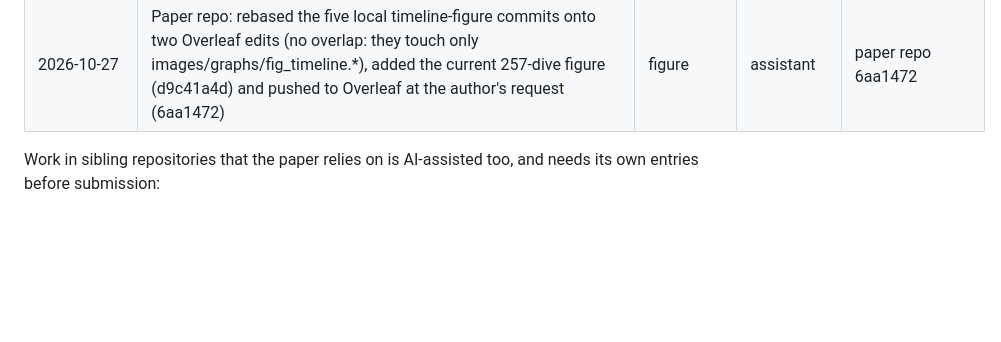
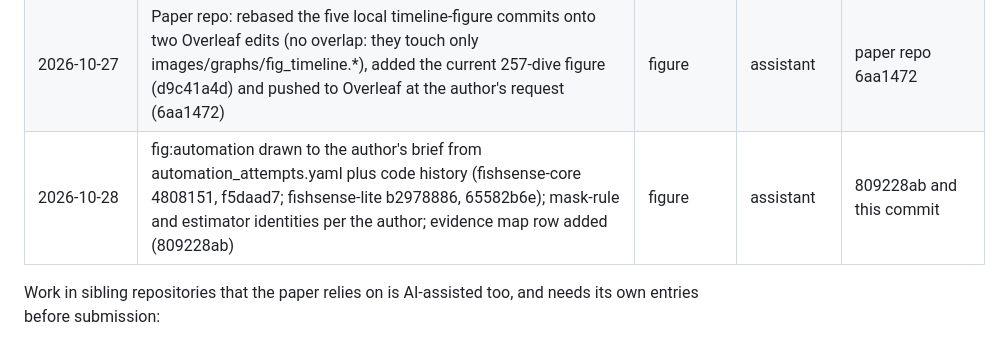
Before and after one commit to UCSD-E4E/cscw-fishsense2027, a Markdown page: analysis/codesign/ai_use.md, the part around the change. GitHub-like rendering; blank space fills up the shorter version.

Commit message:
PAPER, ai_use: fig:automation evidence map
Co-Authored-By: Claude Opus 5.5 <noreply@anthropic.com>

```diff
--- a/analysis/codesign/ai_use.md
+++ b/analysis/codesign/ai_use.md
@@ -128,6 +128,7 @@ Paths are relative to the repository root unless prefixed with a sibling reposit
 | 2026-10-27 | Audit of per-dive analyses for duplicate and fragment records: `--physical` modes added to dive_time, labelling_time_claims, redgreen (assistant) and intro_numbers, label_setup, detector_leakage, slate_spread, fishsense_cscw/turnaround (three assistant sub-agents, reviewed and their numbers re-checked against the result files); default runs reproduce the stored results; new numbers recorded beside the old in claims.yaml (`physical_dives:`); species probe and slate-classifier fold leakage reported, not rerun | analysis | assistant (with sub-agents) | this commit |
 | 2026-10-27 | FishSense Lite (IMWUT) corpus counts by physical dive (`imwut_physical_counts.py`, new extract `dive_measurements`): 525 records = 299 physical dives; 47 measured records = 41 physical dives; 9 camera names in the DB | analysis | assistant | this commit |
 | 2026-10-27 | Paper repo: rebased the five local timeline-figure commits onto two Overleaf edits (no overlap: they touch only images/graphs/fig_timeline.*), added the current 257-dive figure (d9c41a4d) and pushed to Overleaf at the author's request (6aa1472) | figure | assistant | paper repo 6aa1472 |
+| 2026-10-28 | fig:automation drawn to the author's brief from automation_attempts.yaml plus code history (fishsense-core 4808151, f5daad7; fishsense-lite b2978886, 65582b6e); mask-rule and estimator identities per the author; evidence map row added (809228ab) | figure | assistant | 809228ab and this commit |
 
 Work in sibling repositories that the paper relies on is AI-assisted too, and needs its own entries before submission:
 - slate detector (2026-10-03_slate_detector);
```
Also changed, not shown: PAPER.md (+1 -0 lines).
